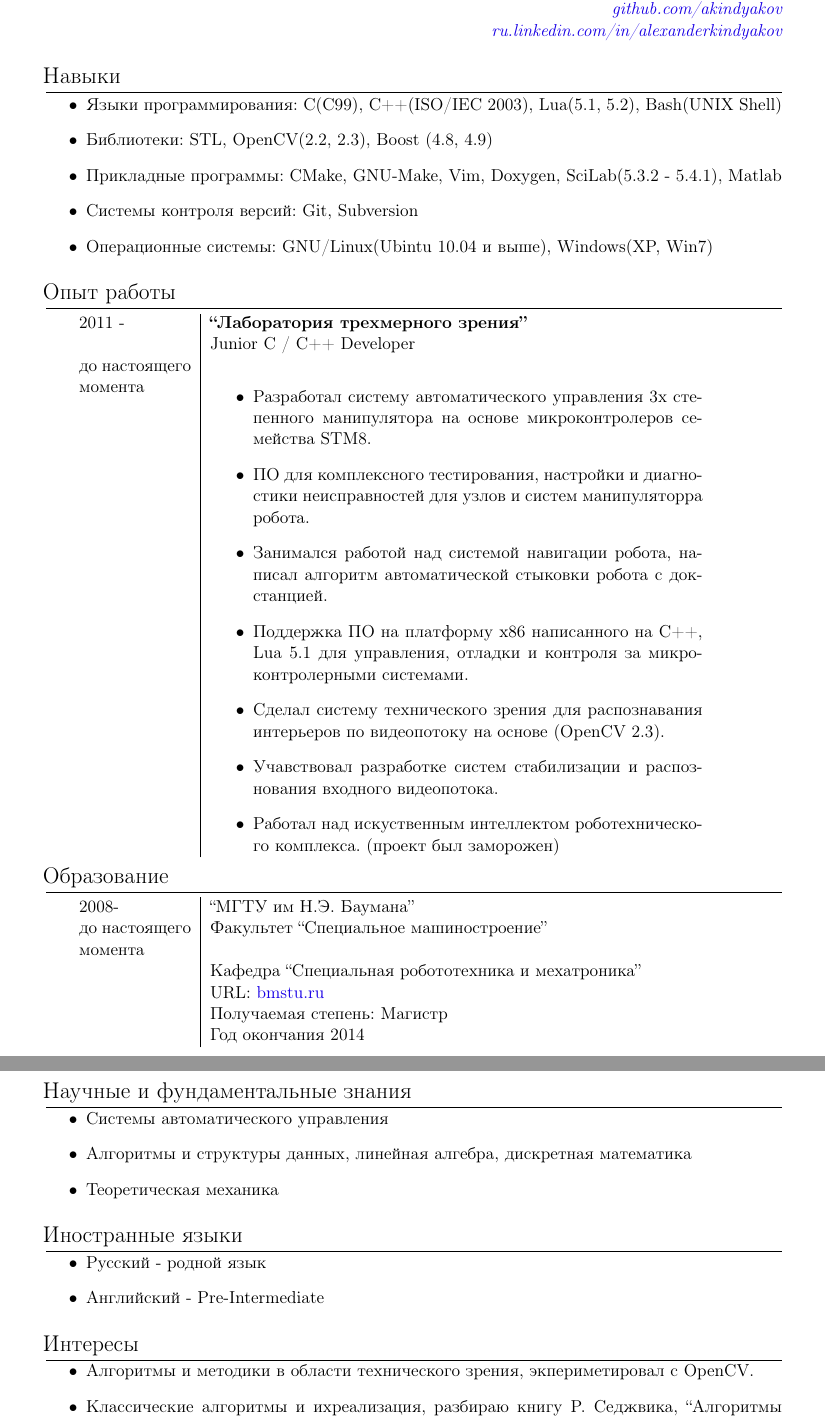
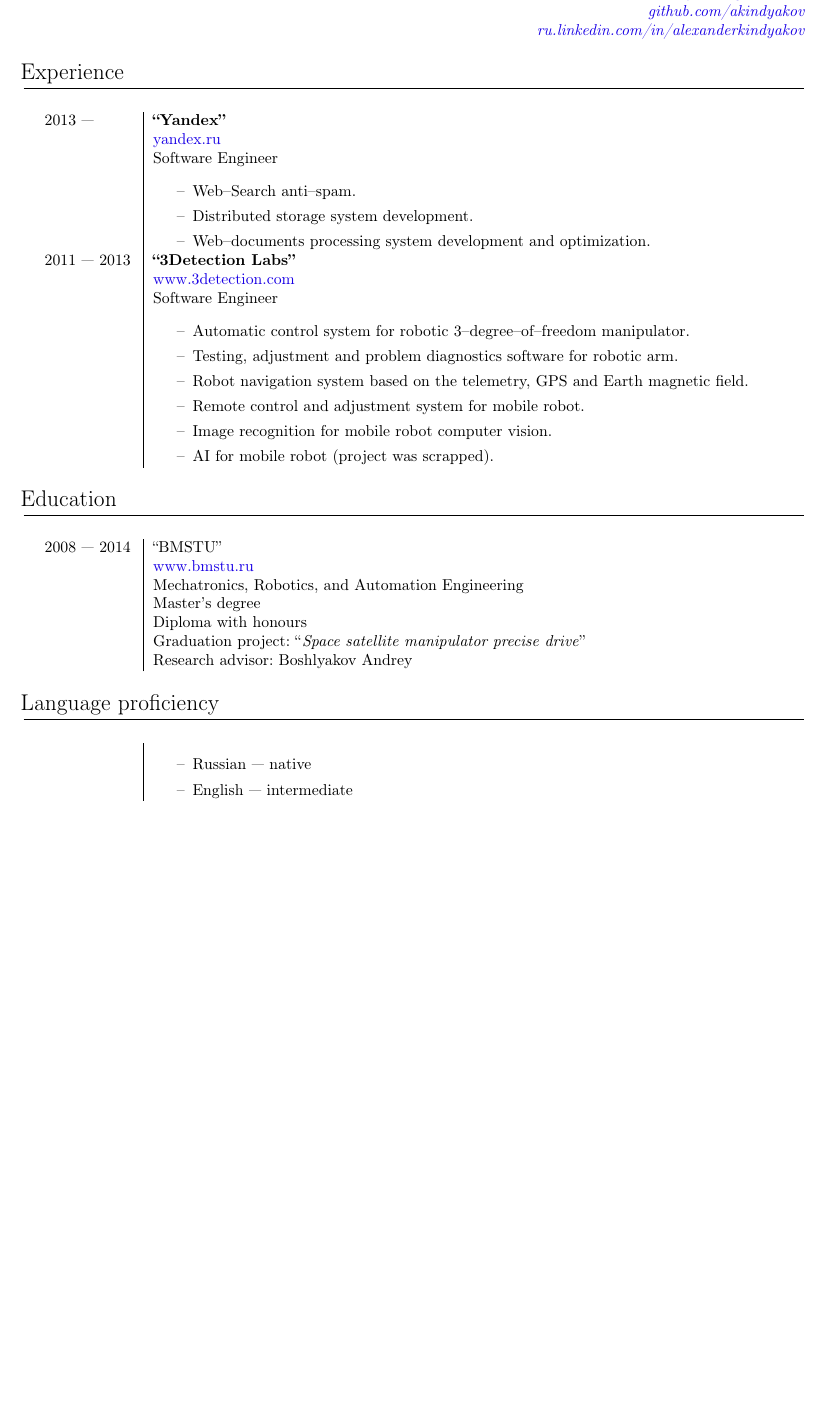
Before and after one commit to akindyakov/doc, a LaTeX CV (my_cv/cv_eng.tex): two parts of pages 1 and 2 of 2 before the commit and part of the page after it, the two joined at a grey line, cut so that both start at the same text, the shorter picture padded with empty space. Compiled offline with pdfLaTeX.

Commit message:
eng version

```diff
--- a/my_cv/cv_eng.tex
+++ b/my_cv/cv_eng.tex
@@ -1,4 +1,4 @@
-\documentclass[a4paper, 11pt]{article}
+\documentclass[a4paper, 10pt]{article}
 %\documentclass{article}
 \usepackage [utf8] {inputenc}
 % включаем переносы для русского и английского языка
@@ -57,82 +48,49 @@
 \end{flushright}
 
 
-%\section{Общие сведения}
-%\begin{itemize}
-%    \item Опыт разработки приложений на С++ по работе с графикой, оработке
-%    изображений и видеопотока, работе с периферийным оборудованием.
-%    Работал с библиотеками Boost, OpenCV.
-%    \item Некоторое время работал над искуственным интеллектом роботехнического комплекса.
-%    \item Так же разрабатывал встроенные системы автоматического управления для
-%    манипуляторов.
-%    \item Занимался разработкой отладочного и настроечного
-%    кросплатформенного ПО (Ubuntu, Windows) для манипуляторов
-%    на C++, Lua 5.1.
-%    \item Занимался разработкой систем навигации для мобильных платформ.
-%    \item Опыт участия в OpenSource проекте SciLab.
-%    \item Имею в качетсве хобби небольшой опыт разработки игр, используя C++, STL,
-%    Polycode Framework, в качестве систем сборки использовал CMake.
-%\end{itemize}
-
-\section{Навыки}
-\begin{itemize}
-    \item Языки программирования:   C(C99), C++(ISO/IEC 2003), Lua(5.1, 5.2), Bash(UNIX Shell)
-    \item Библиотеки:               STL, OpenCV(2.2, 2.3), Boost (4.8, 4.9)
-    \item Прикладные программы:     CMake, GNU-Make, Vim, Doxygen, SciLab(5.3.2 - 5.4.1), Matlab
-    \item Системы контроля версий:  Git, Subversion
-    \item Операционные системы:     GNU/Linux(Ubintu 10.04 и выше), Windows(XP, Win7)
-\end{itemize}
-
-\section{Опыт работы }
-\begin{tabular}{p{25mm}|p{110mm}}
-2011 -& \textbf{``Лаборатория трехмерного зрения''} \\
-& Junior C / C++ Developer \\
-до настоящего момента &
-\begin{itemize}
-    \item Разработал систему автоматического управления
-    3х степенного манипулятора на основе микроконтролеров семейства STM8.
-    \item ПО для комплексного тестирования, настройки и диагностики
-    неисправностей для узлов и систем манипуляторра робота.
-    \item Занимался работой над системой навигации робота,
-    написал алгоритм автоматической стыковки робота с докстанцией.
-    \item Поддержка ПО на платформу x86 написанного на C++, Lua 5.1
-    для управления, отладки и контроля за микроконтролерными системами.
-    \item Сделал систему технического зрения для
-    распознавания интерьеров по видеопотоку на основе (OpenCV 2.3).
-    \item Учавствовал разработке систем стабилизации и
-    распознования входного видеопотока.
-    \item Работал над искуственным интеллектом роботехнического комплекса.
-    (проект был заморожен)
+\section{Experience}
+\begin{longtable}{p{20mm}|p{140mm}}
+2013 ---
+& \textbf{``Yandex''} \\
+& \href{https://yandex.ru/}{yandex.ru} \\
+& Software Engineer \\
+& \begin{itemize}[topsep = 0pt, itemsep = 0pt]
+    \item[--] Web--Search anti--spam.
+    \item[--] Distributed storage system development.
+    \item[--] Web--documents processing system development and optimization.
 \end{itemize}
 \\
-\end{tabular}
 
-\section{Образование}
-\begin{tabular}{p{25mm}|p{110mm}}
-2008-                 & ``МГТУ им Н.Э. Баумана'' \\
-до настоящего момента & Факультет ``Специальное машиностроение'' \\
-                      & Кафедра ``Специальная робототехника и мехатроника'' \\
-                      & URL: \href{http://bmstu.ru}{bmstu.ru} \\
-                      & Получаемая степень: Магистр \\
-                      & Год окончания 2014
-\end{tabular}
+2011 --- 2013 & \textbf{``3Detection Labs''} \\
+& \href{http://www.3detection.com/}{www.3detection.com} \\
+& Software Engineer \\
+& \begin{itemize}[topsep = 0pt, itemsep = 0pt]
+    \item[--] Automatic control system for robotic 3--degree--of--freedom manipulator.
+    \item[--] Testing, adjustment and problem diagnostics software for robotic arm.
+    \item[--] Robot navigation system based on the telemetry, GPS and Earth magnetic field.
+    \item[--] Remote control and adjustment system for mobile robot.
+    \item[--] Image recognition for mobile robot computer vision.
+    \item[--] AI for mobile robot (project was scrapped).
+\end{itemize}
+\\
+\end{longtable}
 
-\section{Научные и фундаментальные знания}
-\begin{itemize}
-    \item Системы автоматического управления
-    \item Алгоритмы и структуры данных, линейная алгебра, дискретная математика
-    \item Теоретическая механика
-\end{itemize}
+\section{Education}
+\begin{longtable}{p{20mm}|p{140mm}}
+2008 --- 2014
+& ``BMSTU'' \\
+& \href{http://www.bmstu.ru}{www.bmstu.ru} \\
+& Mechatronics, Robotics, and Automation Engineering \\
+& Master's degree \\
+& Diploma with honours \\
+& Graduation project: ``\textit{Space satellite manipulator precise drive}'' \\
+& Research advisor: Boshlyakov Andrey \\
+\end{longtable}
 
-\section{Иностранные языки}
-\begin{itemize}
-    \item Русский    - родной язык
-    \item Английский - Pre-Intermediate
-\end{itemize}
-
-
-\section{Интересы}
-\begin{itemize}
-    \item Алгоритмы и методики в области технического зрения, экпериметировал с OpenCV.
-    \item Классические алгоритмы и ихреализация, разбираю книгу P. Седжвика, ``Алгоритмы C++''
-    \item Литература: читаю книги, как о разработке и проектировании програмных
+\section{Language proficiency}
+\begin{longtable}{p{20mm}|p{140mm}}
+& \begin{itemize}[topsep = 0pt, itemsep = 0pt]
+    \item[--] Russian --- native
+    \item[--] English --- intermediate
+\end{itemize} \\
+\end{longtable}
```
Also changed, not shown: my_cv/cv_eng.tex (38 more changed lines).
